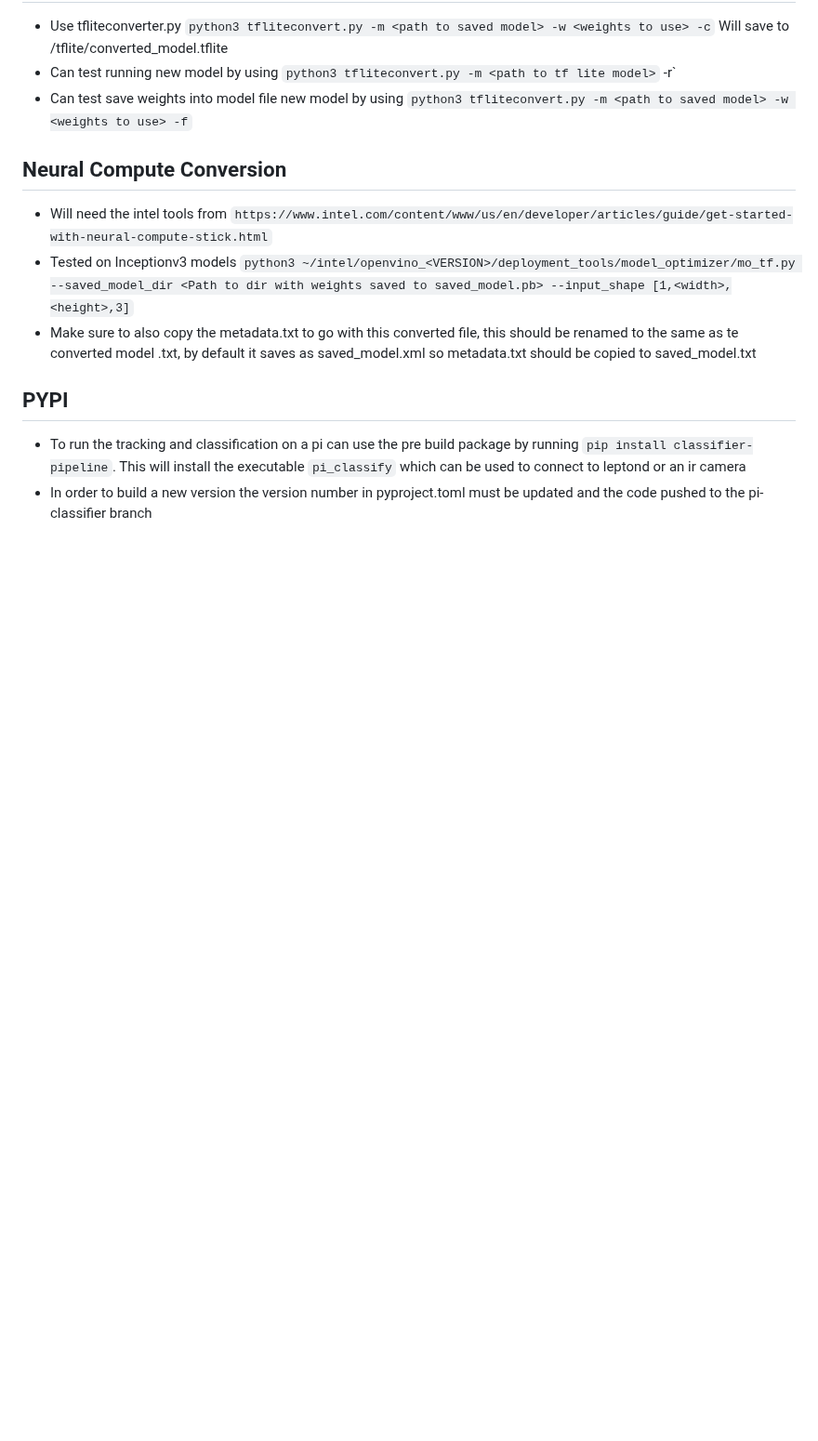
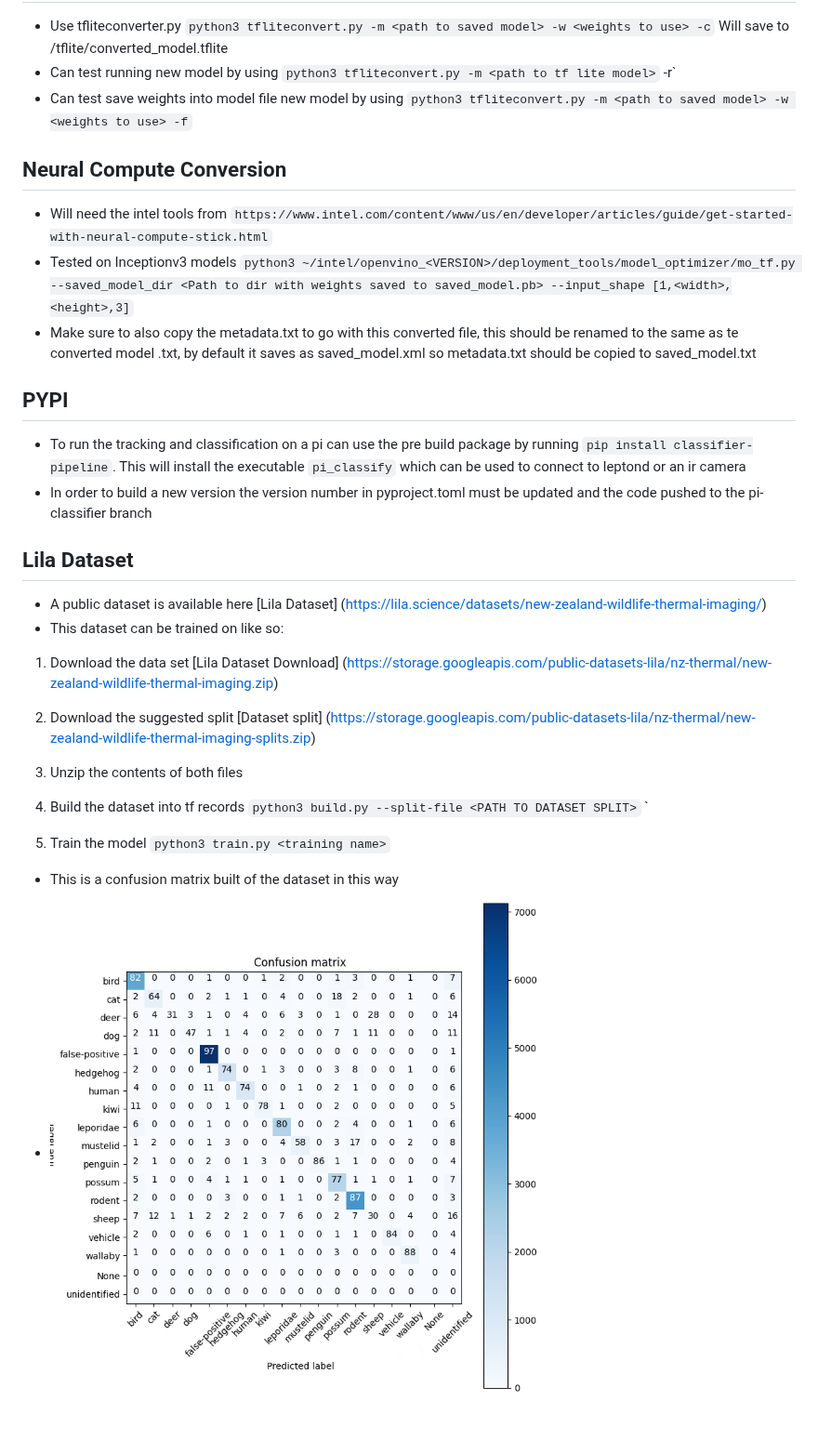
Before and after one commit to TheCacophonyProject/classifier-pipeline, a Markdown page: README.md, the part around the change. Shown at 93% size. Rendered like a GitHub page; pictures changed too: readme/lilaTestSet-wr.png (added); blank space fills up the shorter version.

Commit message:
update readme for lila

```diff
--- a/README.md
+++ b/README.md
@@ -210,3 +210,23 @@ Will save to <path to saved model>/tflite/converted_model.tflite
 - To run the tracking and classification on a pi can use the pre build package by running `pip install classifier-pipeline`.
 This will install the executable `pi_classify` which can be used to connect to leptond or an ir camera
 - In order to build a new version the version number in pyproject.toml must be updated and the code pushed to the pi-classifier branch
+
+
+## Lila Dataset
+- A public dataset is available here [Lila Dataset] (https://lila.science/datasets/new-zealand-wildlife-thermal-imaging/)
+- This dataset can be trained on like so:
+
+1. Download the data set [Lila Dataset Download] (https://storage.googleapis.com/public-datasets-lila/nz-thermal/new-zealand-wildlife-thermal-imaging.zip)
+
+2. Download the suggested split [Dataset split] (https://storage.googleapis.com/public-datasets-lila/nz-thermal/new-zealand-wildlife-thermal-imaging-splits.zip)
+
+3. Unzip the contents of both files
+
+4. Build the dataset into tf records
+`python3 build.py --split-file <PATH TO DATASET SPLIT>` <PATH TO HDF5 FILES>`
+
+5. Train the model
+`python3 train.py <training name>`
+
+- This is a confusion matrix built of the dataset in this way
+- ![picture alt](readme/lilaTestSet-wr.png "Confusion Matrix")
```
Also changed, not shown: 2 other files.
